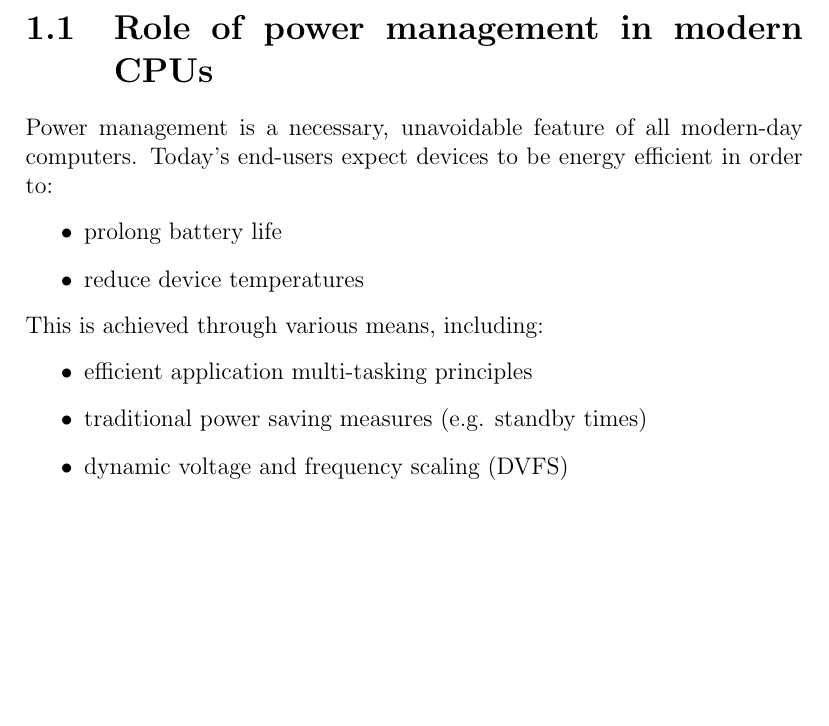
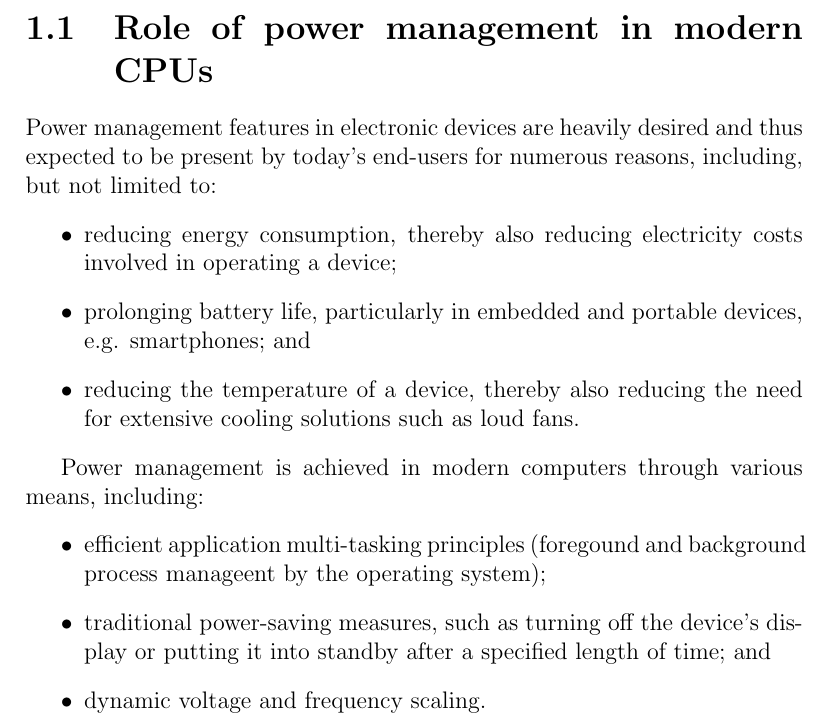
Before and after one commit to jivanpal/msci-thesis, a LaTeX document (report/report.tex, which reads report/intro-and-background/role-of-power-management-in-modern-cpus.tex): part of page 4 of 10, cut so that both start at the same text, the shorter picture padded with empty space. Compiled offline with pdfLaTeX.

Commit message:
Rewrote § Power management

```diff
--- a/report/intro-and-background/role-of-power-management-in-modern-cpus.tex
+++ b/report/intro-and-background/role-of-power-management-in-modern-cpus.tex
@@ -1,15 +1,23 @@
 \section{Role of power management in modern CPUs}
 
-Power management is a necessary, unavoidable feature of all modern-day
-computers.
-Today’s end-users expect devices to be energy efficient in order to:
+Power management features in electronic devices are heavily desired and thus
+expected to be present by today's end-users for numerous reasons, including,
+but not limited to:
 \begin{itemize}
-    \item prolong battery life
-    \item reduce device temperatures
+    \item reducing energy consumption, thereby also reducing electricity costs
+        involved in operating a device;
+    \item prolonging battery life, particularly in embedded and portable
+        devices, e.g. smartphones; and
+    \item reducing the temperature of a device, thereby also reducing the need
+        for extensive cooling solutions such as loud fans.
 \end{itemize}
-This is achieved through various means, including:
+
+Power management is achieved in modern computers through various means,
+including:
 \begin{itemize}
-    \item efficient application multi-tasking principles
-    \item traditional power saving measures (e.g. standby times)
-    \item dynamic voltage and frequency scaling (DVFS)
+    \item efficient application multi-tasking principles (foregound and
+        background process manageent by the operating system);
+    \item traditional power-saving measures, such as turning off the device's
+        display or putting it into standby after a specified length of time; and
+    \item dynamic voltage and frequency scaling.
 \end{itemize}
```
